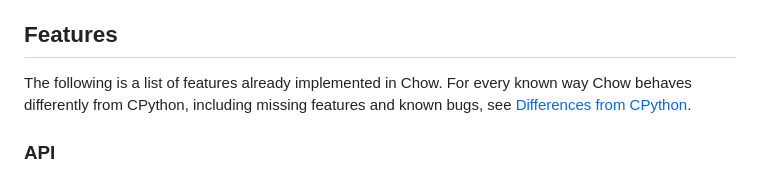
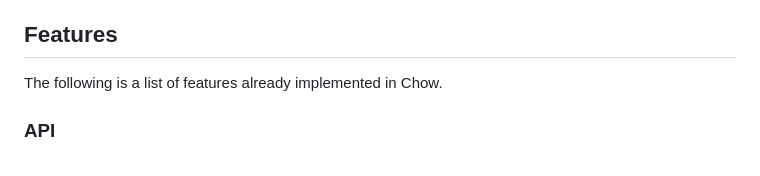
Before and after one commit to SebastianBathrick/Chow, a Markdown page: README.md, the part around the change. Rendered like a GitHub page.

Commit message:
Update features section in README.md
Removed reference to CPython differences from the features section.

```diff
--- a/README.md
+++ b/README.md
@@ -26,9 +26,7 @@ A Python sublanguage interpreter written entirely in C# for embedding in .NET pr
 - Add functionality to an application after it's already built using Chow scripts (even AOT-compiled applications).
 
 ## Features
-The following is a list of features already implemented in Chow. For every known way Chow behaves
-differently from CPython, including missing features and known bugs, see
-[Differences from CPython](https://github.com/SebastianBathrick/Chow/blob/master/CPYTHON_DIFFERENCES.md).
+The following is a list of features already implemented in Chow.
 
 ### API
 
```
